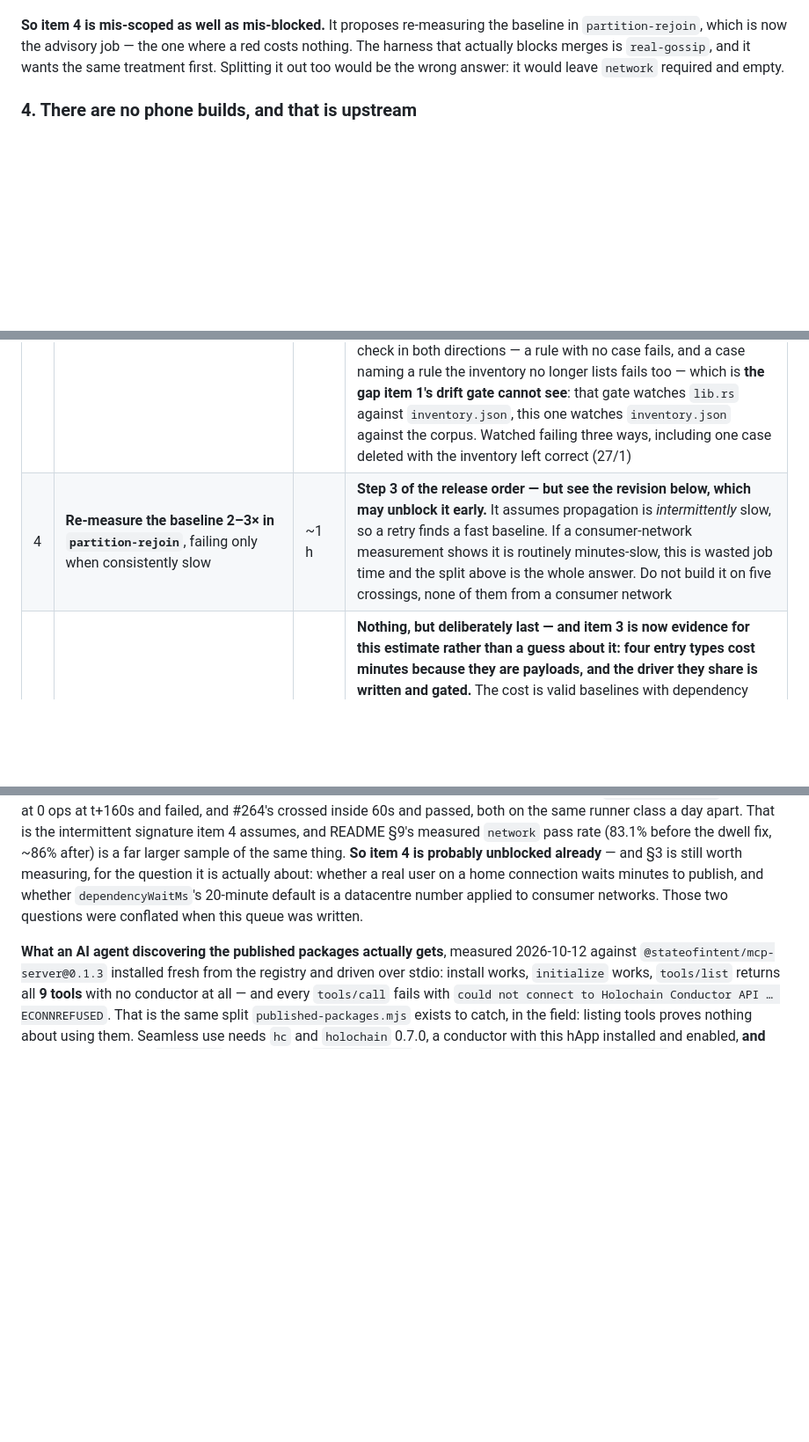
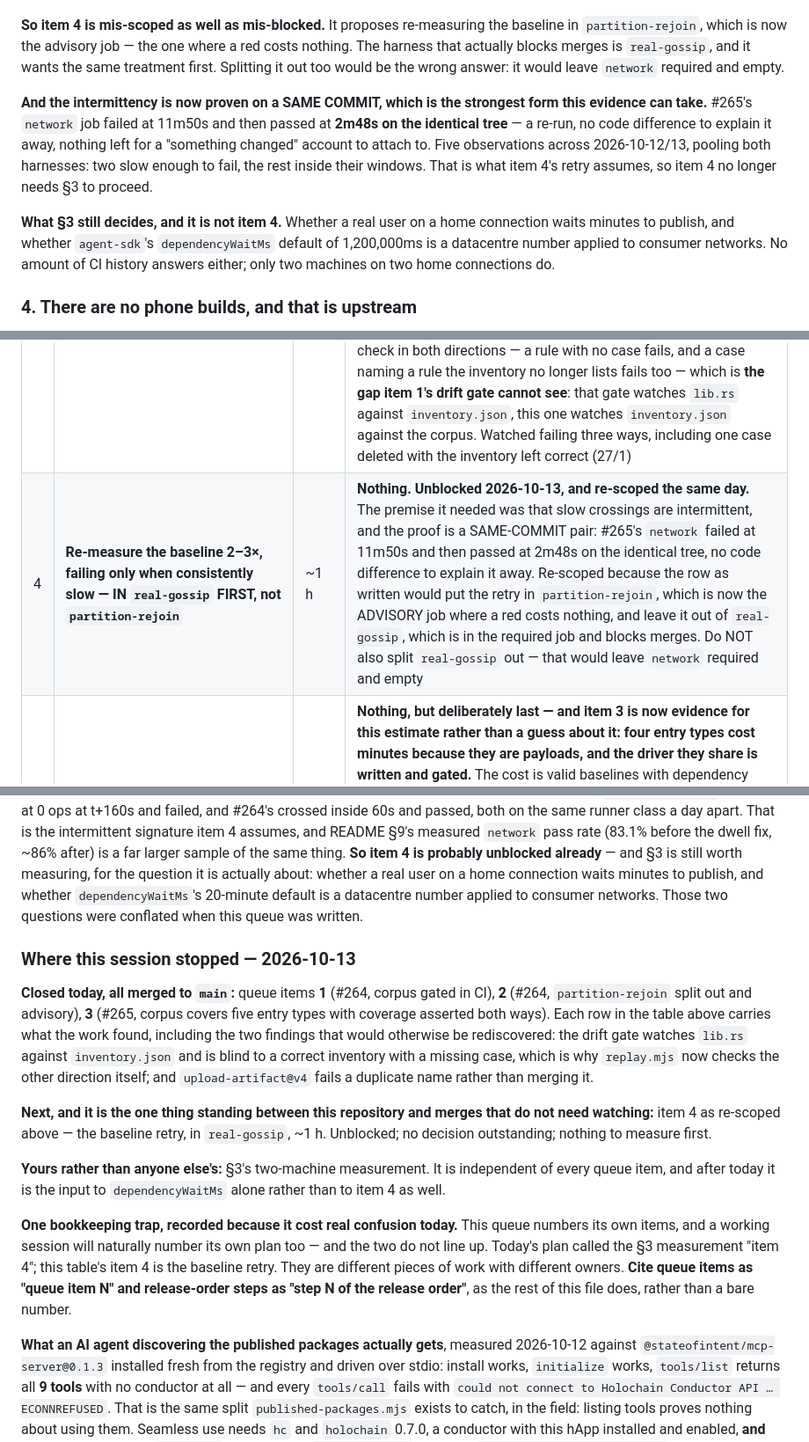
Before and after one commit to StateofIntent/epistemic-happ, a Markdown page: READINESS.md, 3 parts joined by grey strips. Shown at 88% size. Rendered like a GitHub page; blank space fills up the shorter version.

Commit message:
Where this session stopped, and item 4 is unblocked and re-scoped
Items 1, 2 and 3 are closed and merged. The next thing is queue item 4 as
re-scoped: the baseline retry, in real-gossip rather than partition-rejoin,
about an hour, with nothing outstanding to decide or measure first.

THE INTERMITTENCY IS PROVEN ON A SAME COMMIT NOW, which is the strongest form
this evidence takes: #265's network job failed at 11m50s and then passed at
2m48s on the identical tree. A re-run, no code difference, nothing left for a
"something changed" account to attach to. So item 4 does not need §3.

What §3 still decides is dependencyWaitMs and whether a user on a home
connection waits minutes to publish. No amount of CI history answers that.

AND ONE BOOKKEEPING TRAP IS RECORDED, because it cost real confusion today.
This queue numbers its items and a working session numbers its own plan, and
the two do not line up: today's plan called the §3 measurement "item 4" while
this table's item 4 is the baseline retry — different work, different owners.
Cite them as "queue item N" and "step N of the release order", as the rest of
the file does, rather than as a bare number.

Co-Authored-By: Claude Opus 5 <noreply@anthropic.com>

```diff
--- a/READINESS.md
+++ b/READINESS.md
@@ -304,6 +304,20 @@ where a red costs nothing. The harness that actually blocks merges is
 `real-gossip`, and it wants the same treatment first. Splitting it out too
 would be the wrong answer: it would leave `network` required and empty.
 
+**And the intermittency is now proven on a SAME COMMIT, which is the strongest
+form this evidence can take.** #265's `network` job failed at 11m50s and then
+passed at **2m48s on the identical tree** — a re-run, no code difference to
+explain it away, nothing left for a "something changed" account to attach to.
+Five observations across 2026-10-12/13, pooling both harnesses: two slow
+enough to fail, the rest inside their windows. That is what item 4's retry
+assumes, so item 4 no longer needs §3 to proceed.
+
+**What §3 still decides, and it is not item 4.** Whether a real user on a home
+connection waits minutes to publish, and whether `agent-sdk`'s
+`dependencyWaitMs` default of 1,200,000ms is a datacentre number applied to
+consumer networks. No amount of CI history answers either; only two machines on
+two home connections do.
+
 
 ### 4. There are no phone builds, and that is upstream
 
@@ -407,7 +421,7 @@ the next session does not have to reconstruct that from a transcript.
 | 1 | ~~**Wire `validation-corpus` into CI**~~ | — | **CLOSED 2026-10-13 (#264).** `enumerate.mjs` + a diff of the committed `corpus/inventory.json` run in the `no-conductor` job; `replay.mjs` runs in `conductor.yml` with the protocol-layer harnesses, and the `validation-corpus/node_modules` symlink that job was missing is wired. The drift check fires on LINE SHIFTS as well as rule changes, which is intended: the records carry line numbers and `replay.mjs` reports by line. Run against a real conductor before shipping — 6 passed, 0 failed — and both deferral assertions are green on a runner too, which is the SPEC §5.3 `must_get_*` assumption actually gated rather than asserted. Watched going red: one new `Invalid` site in `lib.rs` moves the inventory to 195 and reds the diff |
 | 2 | ~~**Split `partition-rejoin` into its own job**~~ | — | **CLOSED 2026-10-13 (#264).** It is its own job and advisory BY CONSTRUCTION — branch protection requires five checks by name with `enforce_admins` on, so a job named anything else cannot block a merge and no settings change was needed. The harness is untouched and still goes red. Two things the plan did not name and that would have bitten: both jobs would have collided on one `upload-artifact` name, and v4 FAILS a duplicate rather than merging it; and the two jobs now run in parallel, safe despite the fixed 8894-8899 ports only because each gets its own runner VM. The split pays for itself with ten duplicated setup steps, so `scripts/check-workflow-setup-drift.mjs` holds the two copies byte-identical — a version bump applied to one job alone would leave the advisory job building a different hApp from the one the required check verified |
 | 3 | ~~**Corpus: the shallow slice**~~ | — | **CLOSED 2026-10-13 (#265).** Five entry types now, 29 checks against a real conductor and 0 failed — 5 baselines, 18 rules, 6 coverage assertions. **The pattern generalised with no change to the logic**, so the Claim block was folded into one driver rather than copied four times; that is what this slice was for. Two mutations needed care and both are BOUNDARIES: `Mew`'s length rule is asserted at 561 bytes rather than a comfortable 600, since a value well past the limit passes against an off-by-one, and `Constitution`'s `expires_at` is asserted at EQUALITY because the guard is `<=` while the message claims `>`. Coverage is now a check in both directions — a rule with no case fails, and a case naming a rule the inventory no longer lists fails too — which is **the gap item 1's drift gate cannot see**: that gate watches `lib.rs` against `inventory.json`, this one watches `inventory.json` against the corpus. Watched failing three ways, including one case deleted with the inventory left correct (27/1) |
-| 4 | **Re-measure the baseline 2–3× in `partition-rejoin`**, failing only when consistently slow | ~1 h | **Step 3 of the release order — but see the revision below, which may unblock it early.** It assumes propagation is *intermittently* slow, so a retry finds a fast baseline. If a consumer-network measurement shows it is routinely minutes-slow, this is wasted job time and the split above is the whole answer. Do not build it on five crossings, none of them from a consumer network |
+| 4 | **Re-measure the baseline 2–3×, failing only when consistently slow — IN `real-gossip` FIRST, not `partition-rejoin`** | ~1 h | **Nothing. Unblocked 2026-10-13, and re-scoped the same day.** The premise it needed was that slow crossings are intermittent, and the proof is a SAME-COMMIT pair: #265's `network` failed at 11m50s and then passed at 2m48s on the identical tree, no code difference to explain it away. Re-scoped because the row as written would put the retry in `partition-rejoin`, which is now the ADVISORY job where a red costs nothing, and leave it out of `real-gossip`, which is in the required job and blocks merges. Do NOT also split `real-gossip` out — that would leave `network` required and empty |
 | 5 | **Corpus: the long chains** — the remaining 143 assertable sites | 3–5 h | **Nothing, but deliberately last — and item 3 is now evidence for this estimate rather than a guess about it: four entry types cost minutes because they are payloads, and the driver they share is written and gated.** The cost is valid baselines with dependency chains, not the cases: `WorldlineTrace` needs `PeriodBoundary`s whose `sample_action` is authored by the trace agent plus a 32-byte checksum, and `Revelation` needs a `PreRegistration` which needs a question action predating it. Development iteration is also rate-limited — a real `Critique` costs friction budget at 20 per rolling hour, which is what crashes `agent-sdk.mjs` on a second run inside an hour |
 | 6 | **`mcp-server` advertises the wrong version** — `serverInfo.version` is hardcoded `'0.1.0'` at `mcp-server/src/index.ts:193` while the package is `0.1.3`, so every MCP client is told the wrong thing, and has been since `0.1.0` | ~5 min | **Nothing to fix; a publish to deliver.** Two lines, but it needs `0.1.4` to reach anyone, so batch it rather than spending a version on it alone |
 
@@ -427,6 +441,34 @@ connection waits minutes to publish, and whether `dependencyWaitMs`'s
 20-minute default is a datacentre number applied to consumer networks. Those
 two questions were conflated when this queue was written.
 
+### Where this session stopped — 2026-10-13
+
+**Closed today, all merged to `main`:** queue items **1** (#264, corpus gated in
+CI), **2** (#264, `partition-rejoin` split out and advisory), **3** (#265,
+corpus covers five entry types with coverage asserted both ways). Each row in
+the table above carries what the work found, including the two findings that
+would otherwise be rediscovered: the drift gate watches `lib.rs` against
+`inventory.json` and is blind to a correct inventory with a missing case, which
+is why `replay.mjs` now checks the other direction itself; and
+`upload-artifact@v4` fails a duplicate name rather than merging it.
+
+**Next, and it is the one thing standing between this repository and merges
+that do not need watching:** item 4 as re-scoped above — the baseline retry, in
+`real-gossip`, ~1 h. Unblocked; no decision outstanding; nothing to measure
+first.
+
+**Yours rather than anyone else's:** §3's two-machine measurement. It is
+independent of every queue item, and after today it is the input to
+`dependencyWaitMs` alone rather than to item 4 as well.
+
+**One bookkeeping trap, recorded because it cost real confusion today.** This
+queue numbers its own items, and a working session will naturally number its
+own plan too — and the two do not line up. Today's plan called the §3
+measurement "item 4"; this table's item 4 is the baseline retry. They are
+different pieces of work with different owners. **Cite queue items as "queue
+item N" and release-order steps as "step N of the release order"**, as the
+rest of this file does, rather than a bare number.
+
 **What an AI agent discovering the published packages actually gets**, measured
 2026-10-12 against `@stateofintent/mcp-server@0.1.3` installed fresh from the
 registry and driven over stdio: install works, `initialize` works, `tools/list`
```
